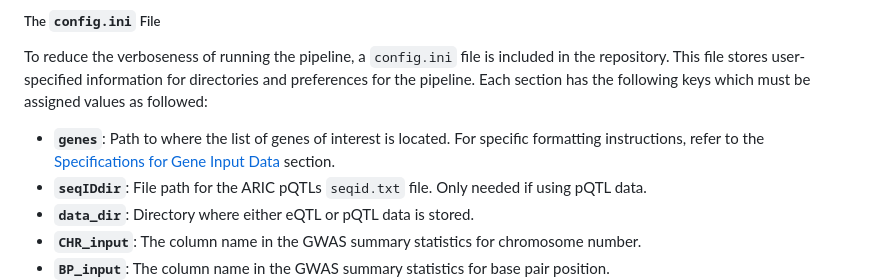
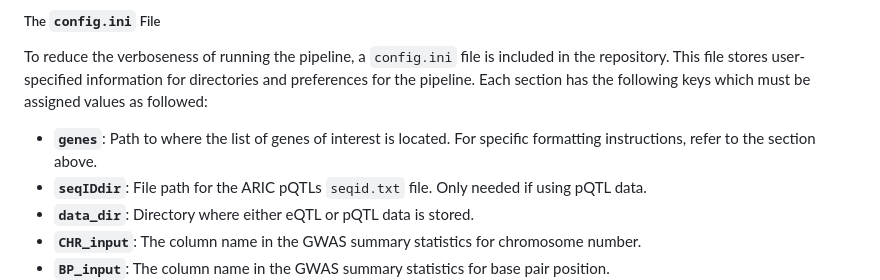
Before and after one commit to cacayan2/CAP, a Markdown page: README.md, the part around the change. Drawn GitHub-style.

```diff
--- a/README.md
+++ b/README.md
@@ -65,7 +65,7 @@ In order to select regions of interest, the pipeline requires a list of genes to
 
 ##### The `config.ini` File
 To reduce the verboseness of running the pipeline, a `config.ini` file is included in the repository. This file stores user-specified information for directories and preferences for the pipeline. Each section has the following keys which must be assigned values as followed:
-* **`genes`**: Path to where the list of genes of interest is located. For specific formatting instructions, refer to the [Specifications for Gene Input Data](#specifications-for-gene-input-data) section.
+* **`genes`**: Path to where the list of genes of interest is located. For specific formatting instructions, refer to the section above.
 * **`seqIDdir`**: File path for the ARIC pQTLs `seqid.txt` file. Only needed if using pQTL data.
 * **`data_dir`**: Directory where either eQTL or pQTL data is stored.
 * **`CHR_input`**: The column name in the GWAS summary statistics for chromosome number.
```
